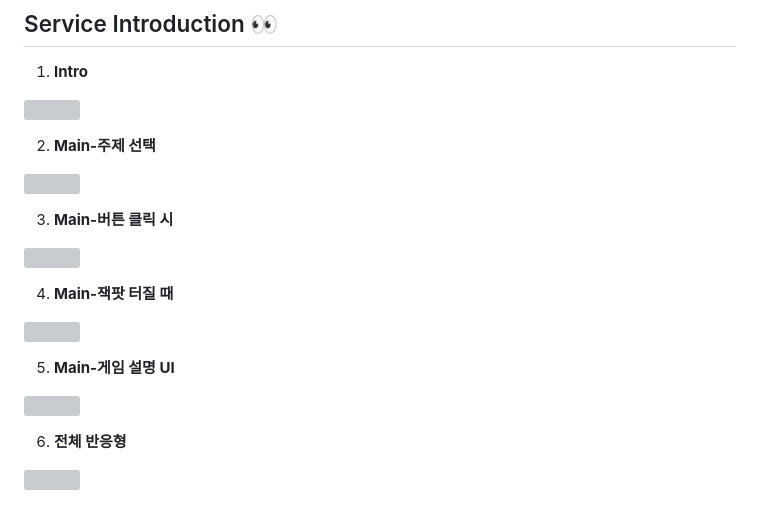
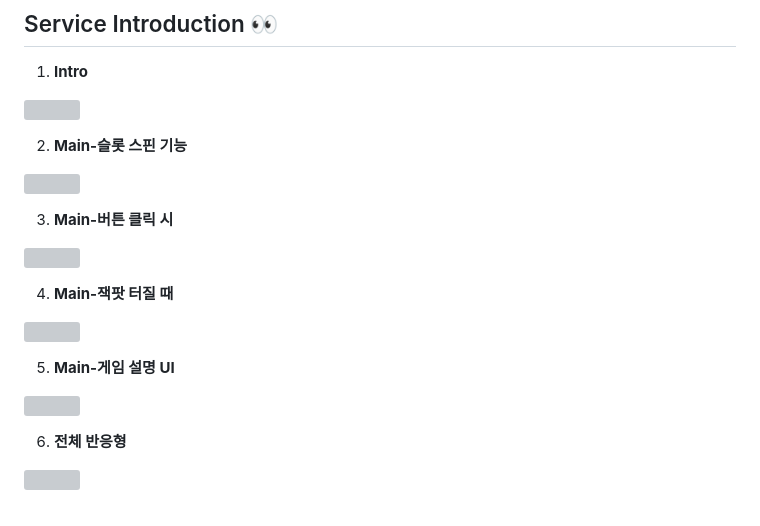
Before and after one commit to woorifisa-service-dev-3rd/frontend-1st-triple_roulette, a Markdown page: README.md, the part around one of its changes. Rendered like a GitHub page; grey boxes are pictures that could not be loaded.

```diff
--- a/README.md
+++ b/README.md
@@ -65,5 +65,5 @@
   <img src="" width="700" height="400">
 </p>
 
- 2. **Main-주제 선택**
+ 2. **Main-슬롯 스핀 기능**
 <p align="left">
```
Also changed, not shown: other parts of README.md (+3 -3 lines).
